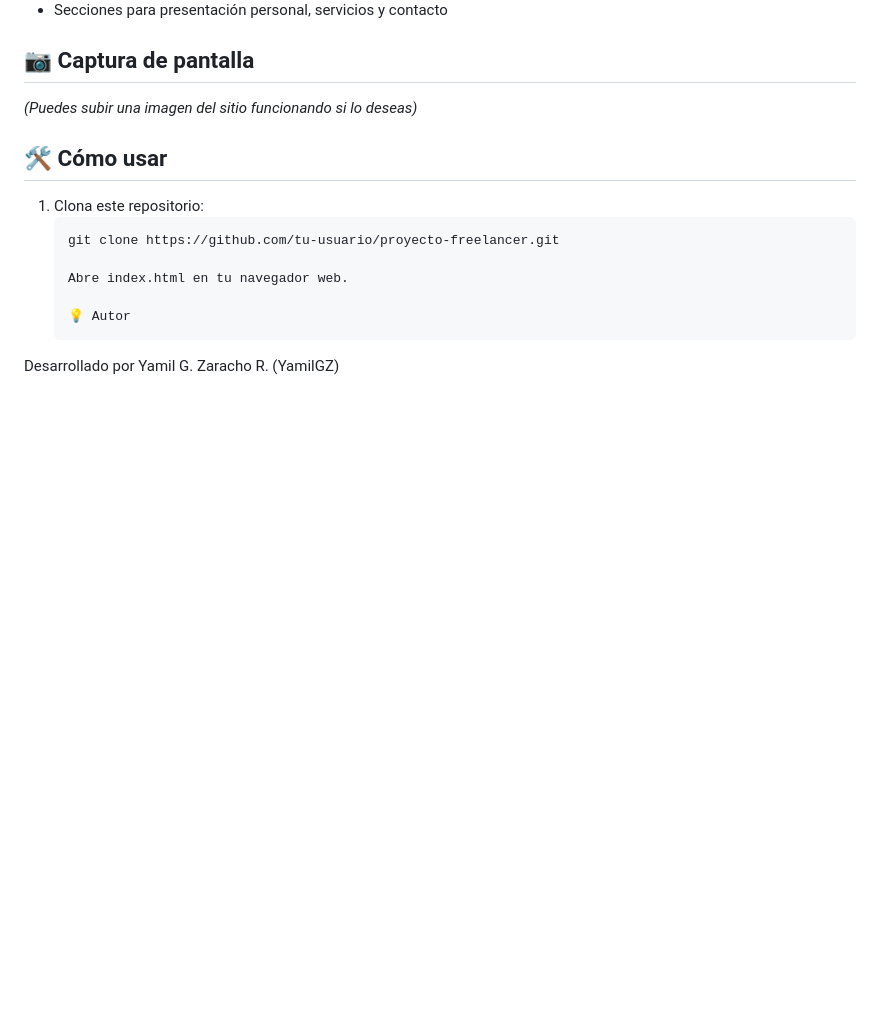
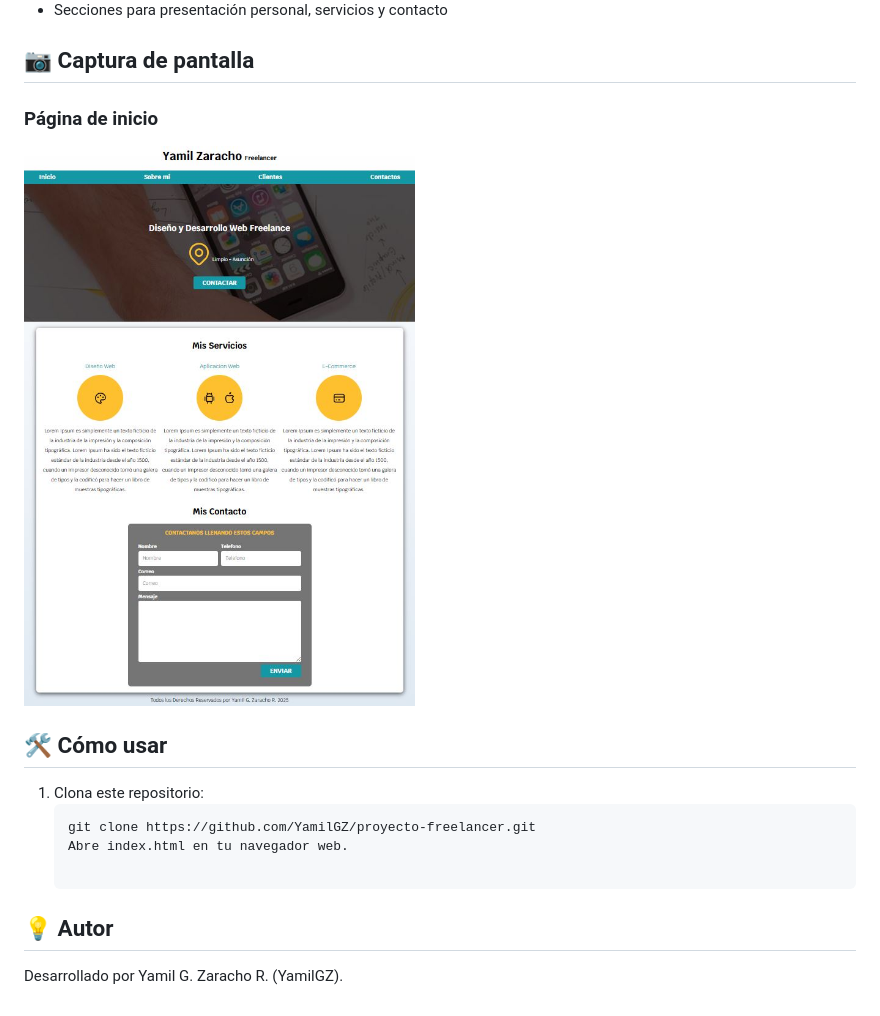
Before and after one commit to YamilGZ/proyecto-freelancer, a Markdown page: README.md, the part around the change. Rendered like a GitHub page; pictures changed too: img/HomePage.JPG (added); blank space fills up the shorter version.

````diff
--- a/README.md
+++ b/README.md
@@ -21,15 +21,15 @@ proyecto1_Freelancer/ ├── index.html ├── css/ │ ├── normaliz
 
 ## 📷 Captura de pantalla
 
-*(Puedes subir una imagen del sitio funcionando si lo deseas)*
+### Página de inicio
+![Inicio](img/HomePage.JPG)
 
 ## 🛠️ Cómo usar
 
 1. Clona este repositorio:
    ```bash
-   git clone https://github.com/tu-usuario/proyecto-freelancer.git
-
+   git clone https://github.com/YamilGZ/proyecto-freelancer.git
    Abre index.html en tu navegador web.
 
-   💡 Autor
-Desarrollado por Yamil G. Zaracho R. (YamilGZ)
+## 💡 Autor
+Desarrollado por Yamil G. Zaracho R. (YamilGZ).
````
